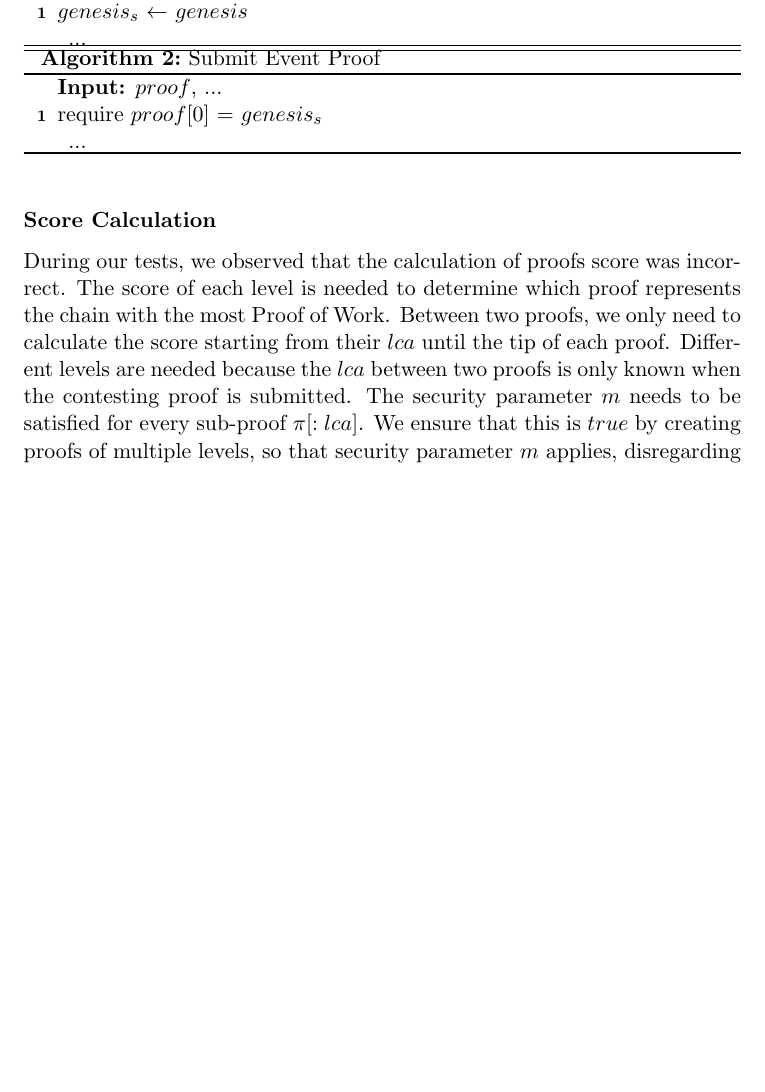
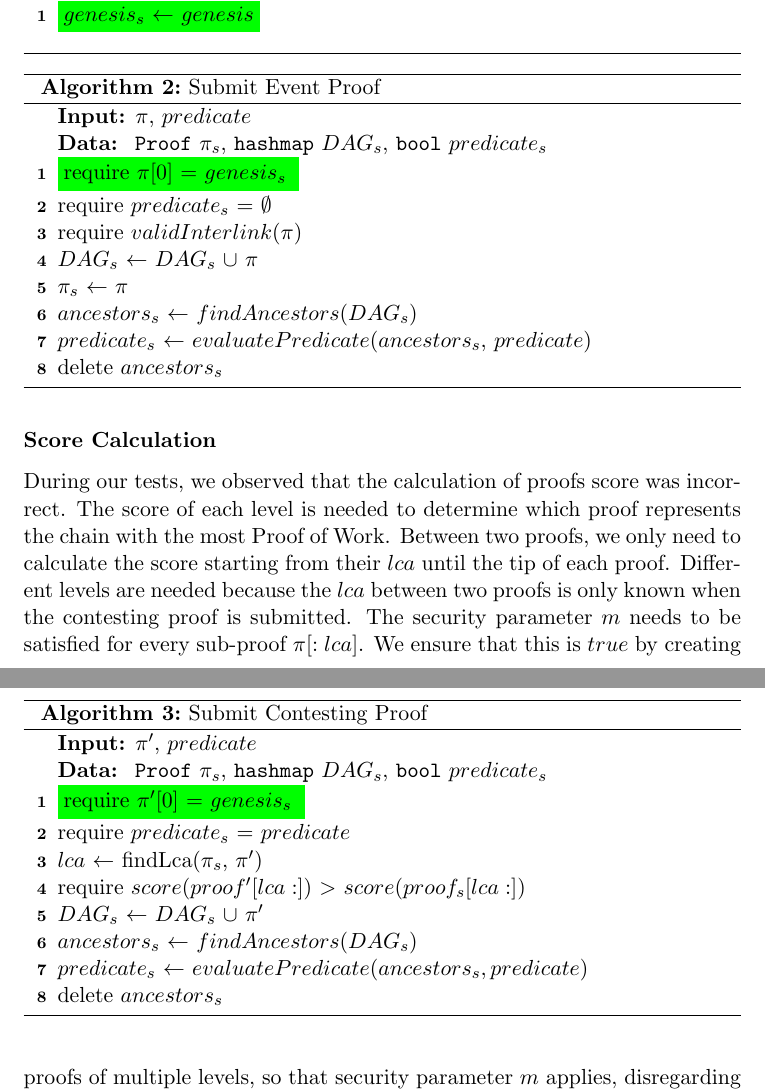
Before and after one commit to sdaveas/nipopow-verifier, a LaTeX thesis (thesis/thesis.tex, which reads thesis/algorithms/avoid_premining.tex): part of page 22 of 30 before the commit and two parts of pages 22 and 23 of 31 after it, the two joined at a grey line, cut so that both start at the same text, the shorter picture padded with empty space. Compiled offline with pdfLaTeX.

Commit message:
Refine algorithms preventing premining

```diff
--- a/thesis/algorithms/avoid_premining.tex
+++ b/thesis/algorithms/avoid_premining.tex
@@ -2,14 +2,46 @@
     \caption{Contract Constructor}
     \label{algo:avoid_premining_ctor}
     \KwIn{$genesis$ block}
-    $genesis_{s}$ $\leftarrow$ $genesis$\newline
-    ...
+    \colorbox{green}{$genesis_{s}$ $\leftarrow$ $genesis$}
+    \newline
 \end{algorithm}
-\vspace{-0.7cm}
-\begin{algorithm}
+\vspace{0.1cm}
+\begin{algorithm}[H]
     \caption{Submit Event Proof}
     \label{algo:avoid_premining_submit}
-    \KwIn{$proof$, ...}
-    require $proof[0]$ = $genesis_{s}$\newline
-    ...
+    \KwIn{$\pi$, $predicate$}
+    \KwData{
+        \texttt{Proof} $\pi_{s}$,
+        \texttt{hashmap} $DAG_{s}$,
+        \texttt{bool} $predicate_{s}$
+    }
+    \colorbox{green}{require $\pi[0]$ = $genesis_{s}$ }\\
+    require $predicate_{s}$ $=$ $\emptyset$ \\
+    require $validInterlink(\pi)$\\
+    $DAG_{s}$ $\leftarrow$ $DAG_{s}$ $\cup$ $\pi$\\
+    $\pi_{s}$ $\leftarrow$ $\pi$\\
+    $ancestors_{s}$ $\leftarrow$ $findAncestors(DAG_{s}$)\\
+    $predicate_{s}$ $\leftarrow$ $evaluatePredicate(ancestors_{s}$,
+    $predicate$)\\
+    delete $ancestors_{s}$\\
 \end{algorithm}
+\vspace{0.1cm}
+\begin{algorithm}
+    \caption{Submit Contesting Proof}
+    \label{algo:avoid_premining_contest}
+    \KwIn{$\pi'$, $predicate$}
+    \KwData{
+        \texttt{Proof} $\pi_{s}$,
+        \texttt{hashmap} $DAG_{s}$,
+        \texttt{bool} $predicate_{s}$
+    }
+    \colorbox{green}{require $\pi'[0]$ = $genesis_{s}$ }\\
+    require $predicate_{s}$ = $predicate$\\
+    $lca$ $\leftarrow$ findLca($\pi_{s}$, $\pi'$)\\
+    require $score(proof’[lca:])$ $>$ $score(proof_{s}[lca:])$ \\
+    $DAG_{s}$ $\leftarrow$ $DAG_{s}$ $\cup$ $\pi'$\\
+    $ancestors_{s}$ $\leftarrow$ $findAncestors(DAG_{s})$\\
+    $predicate_{s}$ $\leftarrow$ $evaluatePredicate(ancestors_{s},
+    predicate)$\\
+    delete $ancestors_{s}$\\
+\end{algorithm}
```
